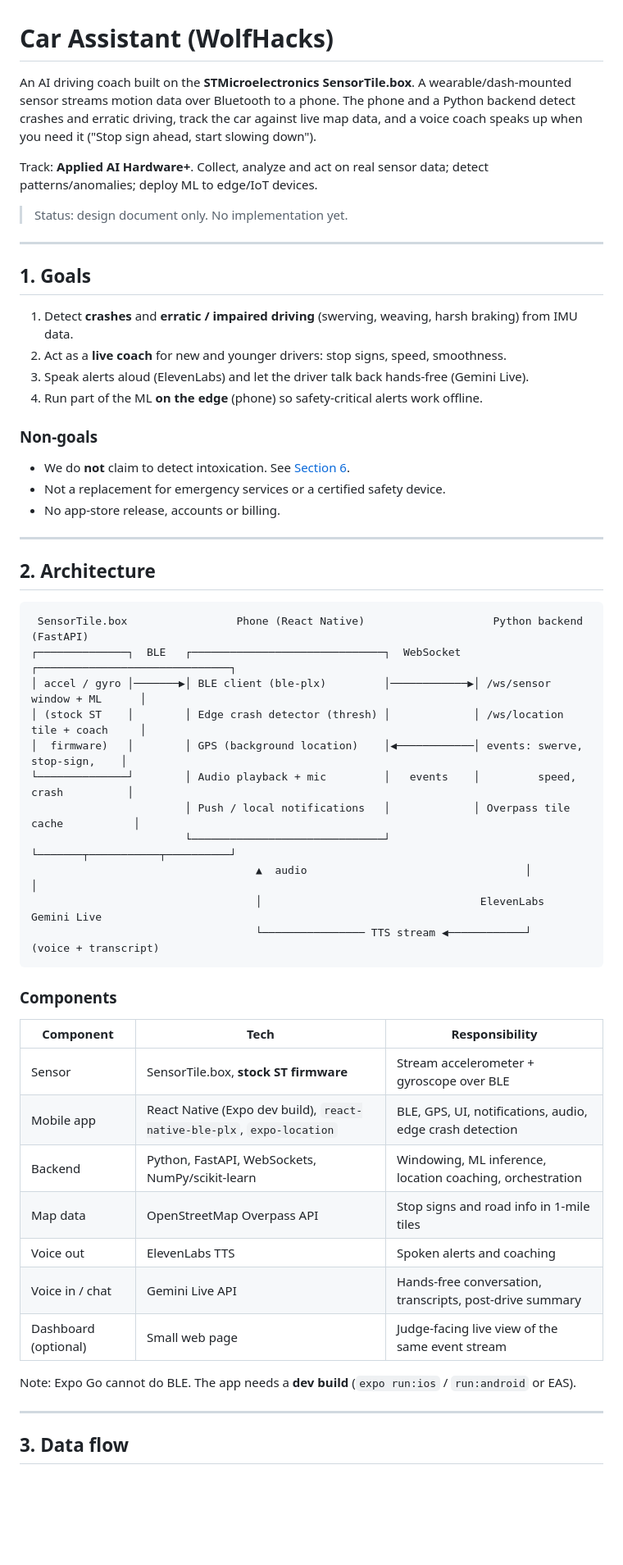
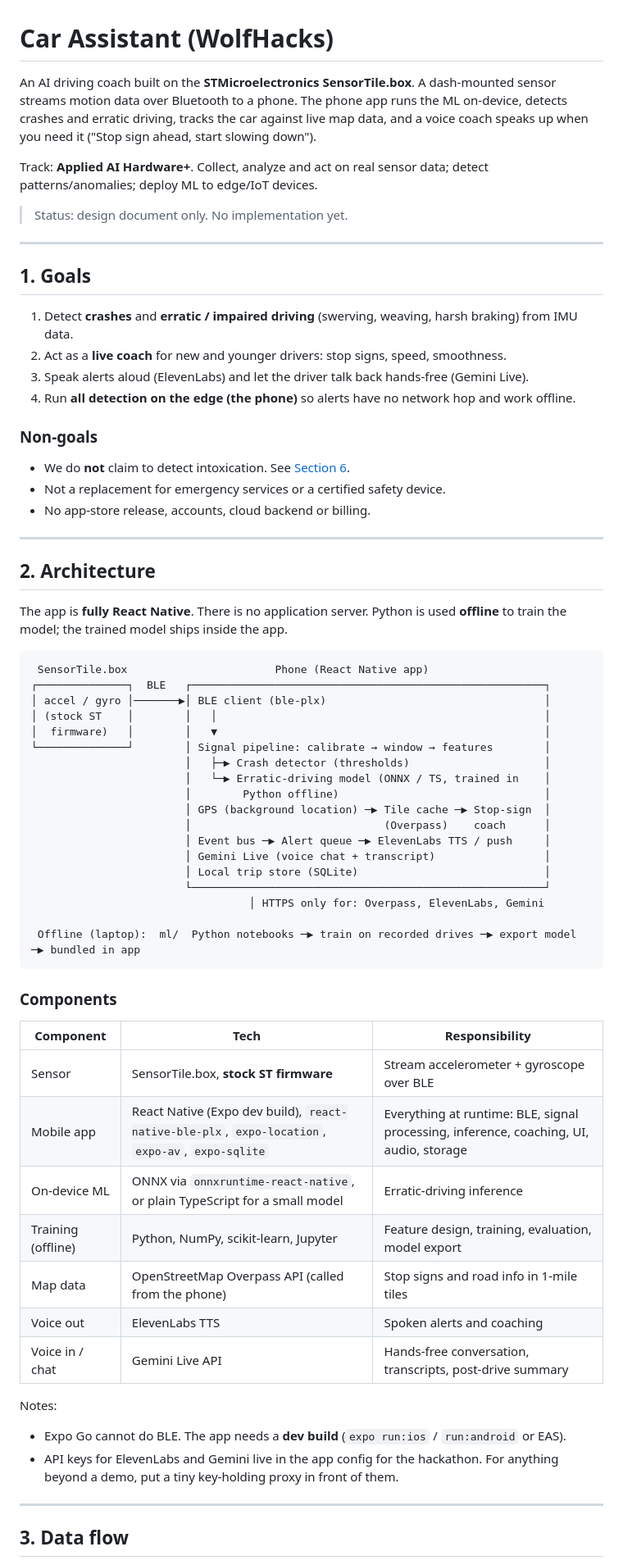
Before and after one commit to Fahadhb135/car-assistant-wolfhacks, a Markdown page: README.md, the part around one of its changes. Shown at 82% size. Drawn GitHub-style; blank space fills up the shorter version.

````diff
--- a/README.md
+++ b/README.md
@@ -1,6 +1,6 @@
 # Car Assistant (WolfHacks)
 
-An AI driving coach built on the **STMicroelectronics SensorTile.box**. A wearable/dash-mounted sensor streams motion data over Bluetooth to a phone. The phone and a Python backend detect crashes and erratic driving, track the car against live map data, and a voice coach speaks up when you need it ("Stop sign ahead, start slowing down").
+An AI driving coach built on the **STMicroelectronics SensorTile.box**. A dash-mounted sensor streams motion data over Bluetooth to a phone. The phone app runs the ML on-device, detects crashes and erratic driving, tracks the car against live map data, and a voice coach speaks up when you need it ("Stop sign ahead, start slowing down").
 
 Track: **Applied AI Hardware+**. Collect, analyze and act on real sensor data; detect patterns/anomalies; deploy ML to edge/IoT devices.
 
@@ -13,29 +13,38 @@ Track: **Applied AI Hardware+**. Collect, analyze and act on real sensor data; d
 1. Detect **crashes** and **erratic / impaired driving** (swerving, weaving, harsh braking) from IMU data.
 2. Act as a **live coach** for new and younger drivers: stop signs, speed, smoothness.
 3. Speak alerts aloud (ElevenLabs) and let the driver talk back hands-free (Gemini Live).
-4. Run part of the ML **on the edge** (phone) so safety-critical alerts work offline.
+4. Run **all detection on the edge (the phone)** so alerts have no network hop and work offline.
 
 ### Non-goals
 - We do **not** claim to detect intoxication. See [Section 6](#6-ml-design).
 - Not a replacement for emergency services or a certified safety device.
-- No app-store release, accounts or billing.
+- No app-store release, accounts, cloud backend or billing.
 
 ---
 
 ## 2. Architecture
 
+The app is **fully React Native**. There is no application server. Python is used **offline** to train the model; the trained model ships inside the app.
+
 ```
- SensorTile.box                 Phone (React Native)                    Python backend (FastAPI)
-┌──────────────┐  BLE   ┌──────────────────────────────┐  WebSocket  ┌──────────────────────────────┐
-│ accel / gyro │───────▶│ BLE client (ble-plx)         │────────────▶│ /ws/sensor   window + ML      │
-│ (stock ST    │        │ Edge crash detector (thresh) │             │ /ws/location tile + coach     │
-│  firmware)   │        │ GPS (background location)    │◀────────────│ events: swerve, stop-sign,    │
-└──────────────┘        │ Audio playback + mic         │   events    │         speed, crash          │
-                        │ Push / local notifications   │             │ Overpass tile cache           │
-                        └──────────────────────────────┘             └───────┬───────────┬──────────┘
-                                   ▲  audio                                  │           │
-                                   │                                  ElevenLabs     Gemini Live
-                                   └──────────────── TTS stream ◀────────────┘      (voice + transcript)
+ SensorTile.box                       Phone (React Native app)
+┌──────────────┐  BLE   ┌───────────────────────────────────────────────────────┐
+│ accel / gyro │───────▶│ BLE client (ble-plx)                                  │
+│ (stock ST    │        │   │                                                   │
+│  firmware)   │        │   ▼                                                   │
+└──────────────┘        │ Signal pipeline: calibrate → window → features        │
+                        │   ├─▶ Crash detector (thresholds)                     │
+                        │   └─▶ Erratic-driving model (ONNX / TS, trained in    │
+                        │        Python offline)                                │
+                        │ GPS (background location) ─▶ Tile cache ─▶ Stop-sign  │
+                        │                              (Overpass)    coach      │
+                        │ Event bus ─▶ Alert queue ─▶ ElevenLabs TTS / push     │
+                        │ Gemini Live (voice chat + transcript)                 │
+                        │ Local trip store (SQLite)                             │
+                        └───────────────────────────────────────────────────────┘
+                                  │ HTTPS only for: Overpass, ElevenLabs, Gemini
+
+ Offline (laptop):  ml/  Python notebooks ─▶ train on recorded drives ─▶ export model ─▶ bundled in app
 ```
 
 ### Components
@@ -43,14 +52,16 @@ Track: **Applied AI Hardware+**. Collect, analyze and act on real sensor data; d
 | Component | Tech | Responsibility |
 |---|---|---|
 | Sensor | SensorTile.box, **stock ST firmware** | Stream accelerometer + gyroscope over BLE |
-| Mobile app | React Native (Expo dev build), `react-native-ble-plx`, `expo-location` | BLE, GPS, UI, notifications, audio, edge crash detection |
-| Backend | Python, FastAPI, WebSockets, NumPy/scikit-learn | Windowing, ML inference, location coaching, orchestration |
-| Map data | OpenStreetMap Overpass API | Stop signs and road info in 1-mile tiles |
+| Mobile app | React Native (Expo dev build), `react-native-ble-plx`, `expo-location`, `expo-av`, `expo-sqlite` | Everything at runtime: BLE, signal processing, inference, coaching, UI, audio, storage |
+| On-device ML | ONNX via `onnxruntime-react-native`, or plain TypeScript for a small model | Erratic-driving inference |
+| Training (offline) | Python, NumPy, scikit-learn, Jupyter | Feature design, training, evaluation, model export |
+| Map data | OpenStreetMap Overpass API (called from the phone) | Stop signs and road info in 1-mile tiles |
 | Voice out | ElevenLabs TTS | Spoken alerts and coaching |
 | Voice in / chat | Gemini Live API | Hands-free conversation, transcripts, post-drive summary |
-| Dashboard (optional) | Small web page | Judge-facing live view of the same event stream |
 
-Note: Expo Go cannot do BLE. The app needs a **dev build** (`expo run:ios` / `run:android` or EAS).
+Notes:
+- Expo Go cannot do BLE. The app needs a **dev build** (`expo run:ios` / `run:android` or EAS).
+- API keys for ElevenLabs and Gemini live in the app config for the hackathon. For anything beyond a demo, put a tiny key-holding proxy in front of them.
 
 ---
 
````
Also changed, not shown: other parts of README.md (+56 -56 lines).
